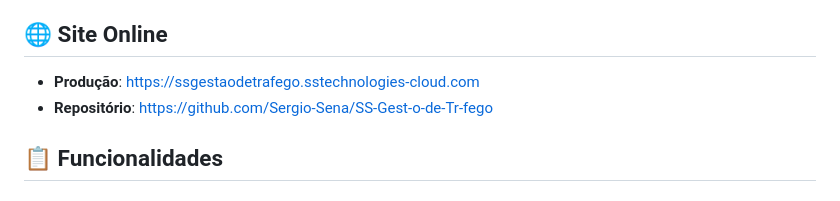
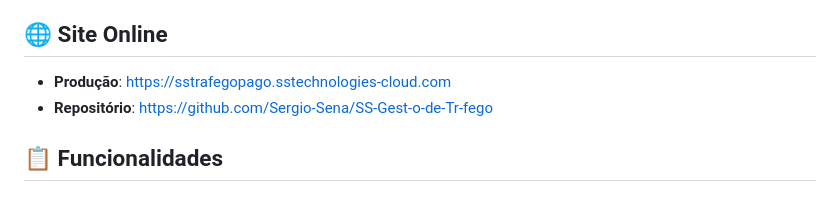
Before and after one commit to Sergio-Sena/SS-Gest-o-de-Tr-fego, a Markdown page: README.md, the part around the change. GitHub-like rendering.

Commit message:
docs: atualização do README

```diff
--- a/README.md
+++ b/README.md
@@ -3,7 +3,7 @@
 Site moderno e otimizado para **SS Gestão de Tráfego**, especializada em Google Ads e Facebook Ads com ROI garantido.
 
 ## 🌐 Site Online
-- **Produção**: https://ssgestaodetrafego.sstechnologies-cloud.com
+- **Produção**: https://sstrafegopago.sstechnologies-cloud.com
 - **Repositório**: https://github.com/Sergio-Sena/SS-Gest-o-de-Tr-fego
 
 ## 📋 Funcionalidades
```
